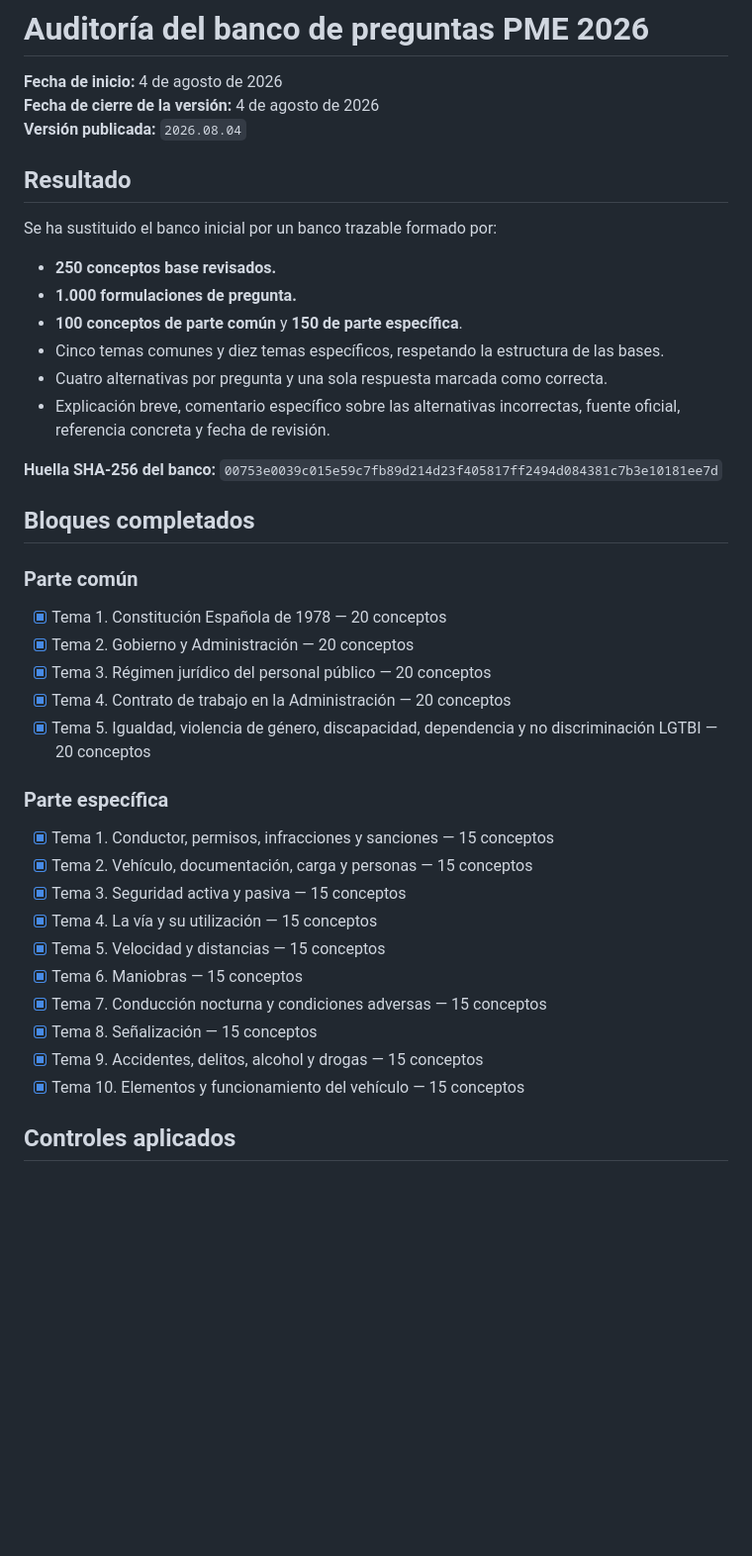
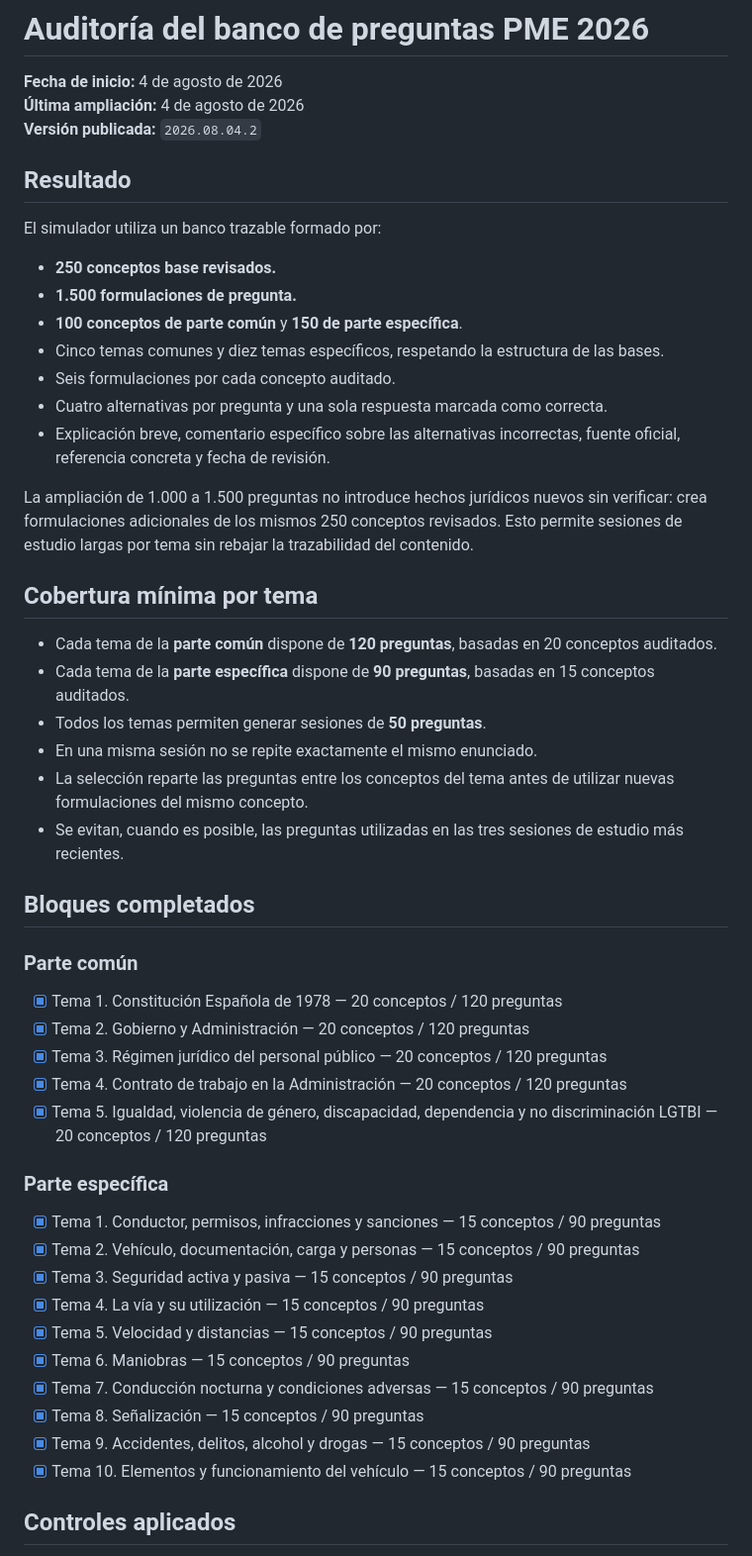
Before and after one commit to LosaJR/pme-tests, a Markdown page: AUDITORIA_BANCO.md, the part around one of its changes. Shown at 99% size. Rendered like a GitHub page; blank space fills up the shorter version.

Commit message:
Documentar la ampliación y validación del modo estudio

```diff
--- a/AUDITORIA_BANCO.md
+++ b/AUDITORIA_BANCO.md
@@ -1,44 +1,54 @@
 # Auditoría del banco de preguntas PME 2026
 
 **Fecha de inicio:** 4 de agosto de 2026
-**Fecha de cierre de la versión:** 4 de agosto de 2026
-**Versión publicada:** `2026.08.04`
+**Última ampliación:** 4 de agosto de 2026
+**Versión publicada:** `2026.08.04.2`
 
 ## Resultado
 
-Se ha sustituido el banco inicial por un banco trazable formado por:
+El simulador utiliza un banco trazable formado por:
 
 - **250 conceptos base revisados.**
-- **1.000 formulaciones de pregunta.**
+- **1.500 formulaciones de pregunta.**
 - **100 conceptos de parte común** y **150 de parte específica**.
 - Cinco temas comunes y diez temas específicos, respetando la estructura de las bases.
+- Seis formulaciones por cada concepto auditado.
 - Cuatro alternativas por pregunta y una sola respuesta marcada como correcta.
 - Explicación breve, comentario específico sobre las alternativas incorrectas, fuente oficial, referencia concreta y fecha de revisión.
 
-**Huella SHA-256 del banco:** `00753e0039c015e59c7fb89d214d23f405817ff2494d084381c7b3e10181ee7d`
+La ampliación de 1.000 a 1.500 preguntas no introduce hechos jurídicos nuevos sin verificar: crea formulaciones adicionales de los mismos 250 conceptos revisados. Esto permite sesiones de estudio largas por tema sin rebajar la trazabilidad del contenido.
+
+## Cobertura mínima por tema
+
+- Cada tema de la **parte común** dispone de **120 preguntas**, basadas en 20 conceptos auditados.
+- Cada tema de la **parte específica** dispone de **90 preguntas**, basadas en 15 conceptos auditados.
+- Todos los temas permiten generar sesiones de **50 preguntas**.
+- En una misma sesión no se repite exactamente el mismo enunciado.
+- La selección reparte las preguntas entre los conceptos del tema antes de utilizar nuevas formulaciones del mismo concepto.
+- Se evitan, cuando es posible, las preguntas utilizadas en las tres sesiones de estudio más recientes.
 
 ## Bloques completados
 
 ### Parte común
 
-- [x] Tema 1. Constitución Española de 1978 — 20 conceptos
-- [x] Tema 2. Gobierno y Administración — 20 conceptos
-- [x] Tema 3. Régimen jurídico del personal público — 20 conceptos
-- [x] Tema 4. Contrato de trabajo en la Administración — 20 conceptos
-- [x] Tema 5. Igualdad, violencia de género, discapacidad, dependencia y no discriminación LGTBI — 20 conceptos
+- [x] Tema 1. Constitución Española de 1978 — 20 conceptos / 120 preguntas
+- [x] Tema 2. Gobierno y Administración — 20 conceptos / 120 preguntas
+- [x] Tema 3. Régimen jurídico del personal público — 20 conceptos / 120 preguntas
+- [x] Tema 4. Contrato de trabajo en la Administración — 20 conceptos / 120 preguntas
+- [x] Tema 5. Igualdad, violencia de género, discapacidad, dependencia y no discriminación LGTBI — 20 conceptos / 120 preguntas
 
 ### Parte específica
 
-- [x] Tema 1. Conductor, permisos, infracciones y sanciones — 15 conceptos
-- [x] Tema 2. Vehículo, documentación, carga y personas — 15 conceptos
-- [x] Tema 3. Seguridad activa y pasiva — 15 conceptos
-- [x] Tema 4. La vía y su utilización — 15 conceptos
-- [x] Tema 5. Velocidad y distancias — 15 conceptos
-- [x] Tema 6. Maniobras — 15 conceptos
-- [x] Tema 7. Conducción nocturna y condiciones adversas — 15 conceptos
-- [x] Tema 8. Señalización — 15 conceptos
-- [x] Tema 9. Accidentes, delitos, alcohol y drogas — 15 conceptos
-- [x] Tema 10. Elementos y funcionamiento del vehículo — 15 conceptos
+- [x] Tema 1. Conductor, permisos, infracciones y sanciones — 15 conceptos / 90 preguntas
+- [x] Tema 2. Vehículo, documentación, carga y personas — 15 conceptos / 90 preguntas
+- [x] Tema 3. Seguridad activa y pasiva — 15 conceptos / 90 preguntas
+- [x] Tema 4. La vía y su utilización — 15 conceptos / 90 preguntas
+- [x] Tema 5. Velocidad y distancias — 15 conceptos / 90 preguntas
+- [x] Tema 6. Maniobras — 15 conceptos / 90 preguntas
+- [x] Tema 7. Conducción nocturna y condiciones adversas — 15 conceptos / 90 preguntas
+- [x] Tema 8. Señalización — 15 conceptos / 90 preguntas
+- [x] Tema 9. Accidentes, delitos, alcohol y drogas — 15 conceptos / 90 preguntas
+- [x] Tema 10. Elementos y funcionamiento del vehículo — 15 conceptos / 90 preguntas
 
 ## Controles aplicados
 
```
Also changed, not shown: other parts of AUDITORIA_BANCO.md (+7 -3 lines).
